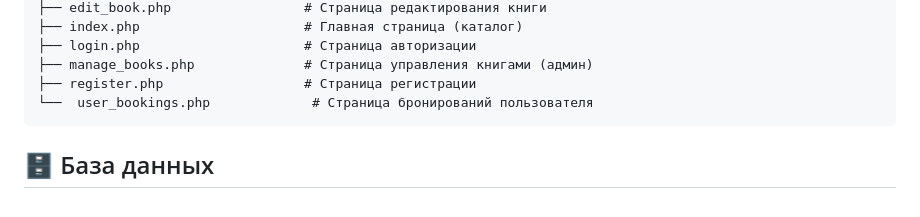
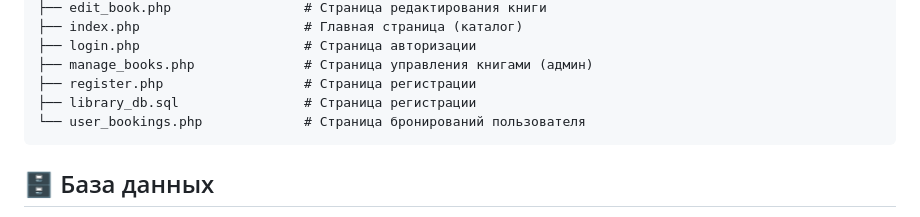
Before and after one commit to loyolol/library_bookworm, a Markdown page: README.md, the part around the change. GitHub-like rendering.

````diff
--- a/README.md
+++ b/README.md
@@ -59,7 +59,8 @@ library_bookworm/
 ├── login.php                     # Страница авторизации
 ├── manage_books.php              # Страница управления книгами (админ)
 ├── register.php                  # Страница регистрации
-└──  user_bookings.php             # Страница бронирований пользователя
+├── library_db.sql                # Страница регистрации
+└── user_bookings.php             # Страница бронирований пользователя
 ```
 
 ## 🗄 База данных
````
